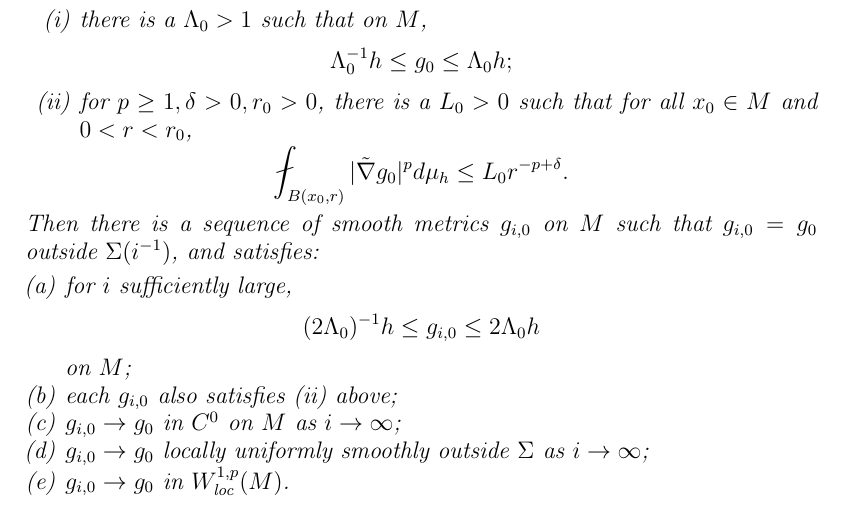
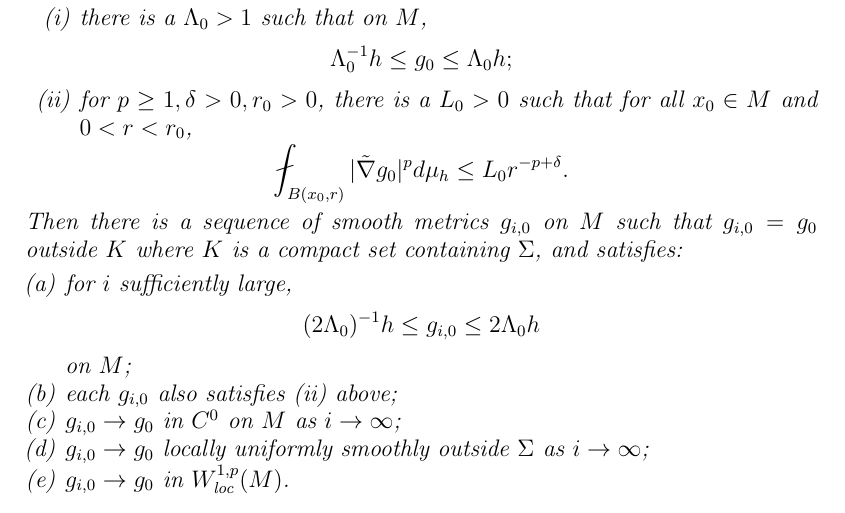
Before and after one commit to steuyve/rdf-morrey, a LaTeX paper (rdf-morrey.tex): part of page 15 of 29, cut so that both start at the same text. Compiled offline with pdfLaTeX.

Commit message:
Updates from Overleaf

```diff
--- a/rdf-morrey.tex
+++ b/rdf-morrey.tex
@@ -603,7 +603,7 @@ We will be interested in the case where $M^n$ is either compact or complete non-
             \fint_{B(x_0,r)} |\hdel g_0|^p d\mu_h \leq L_0 r^{-p+\delta}.
         \end{equation*}
     \end{enumerate}
-    Then there is a sequence of smooth metrics $g_{i,0}$ on $M$ such that $g_{i,0} = g_0$ outside $\Sigma(i^{-1})$, and satisfies:
+    Then there is a sequence of smooth metrics $g_{i,0}$ on $M$ such that $g_{i,0} = g_0$ outside $K$ where $K$ is a compact set containing $\Sigma$, and satisfies:
     \begin{enumerate}[(a)]
         \item for $i$ sufficiently large,
         \begin{equation*}
```
